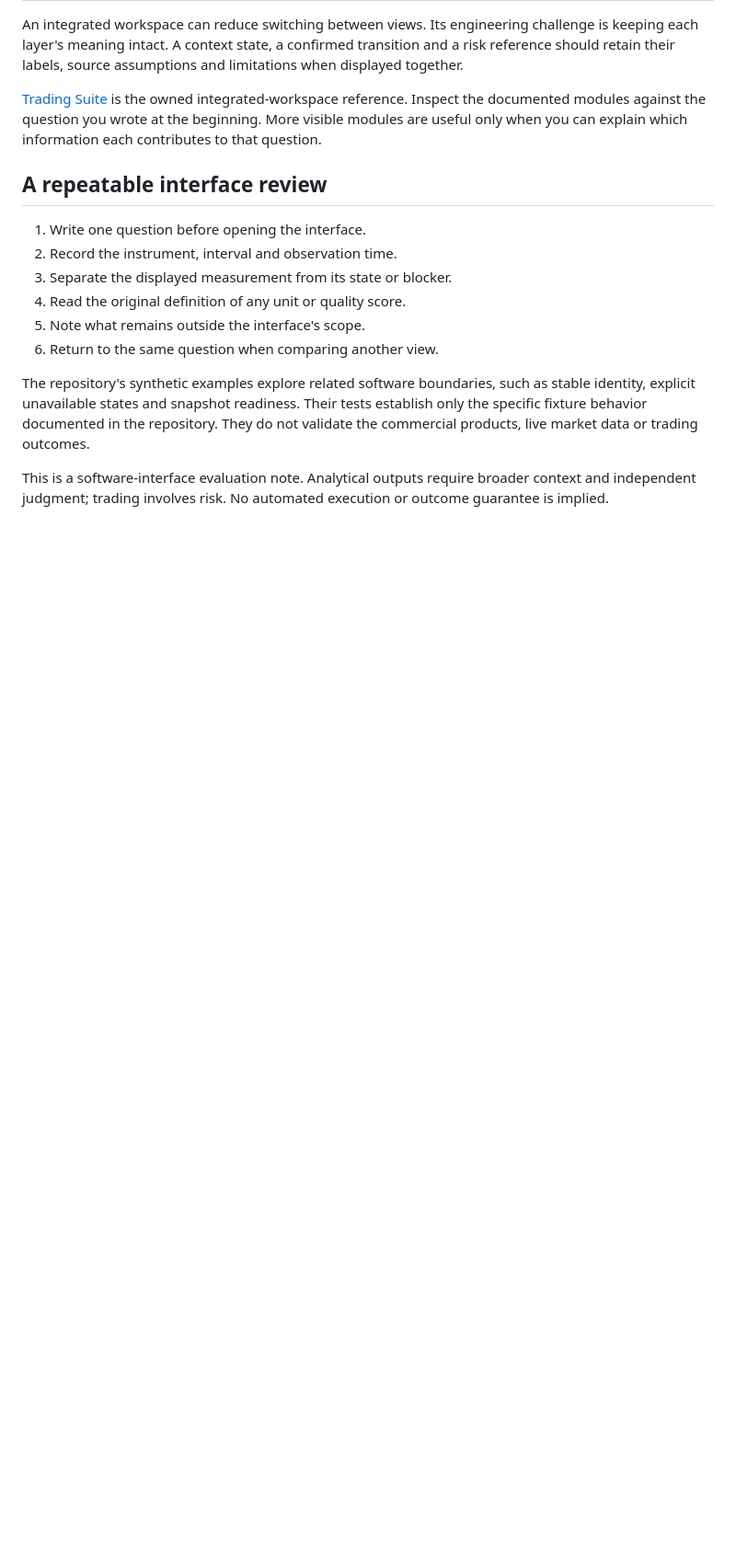
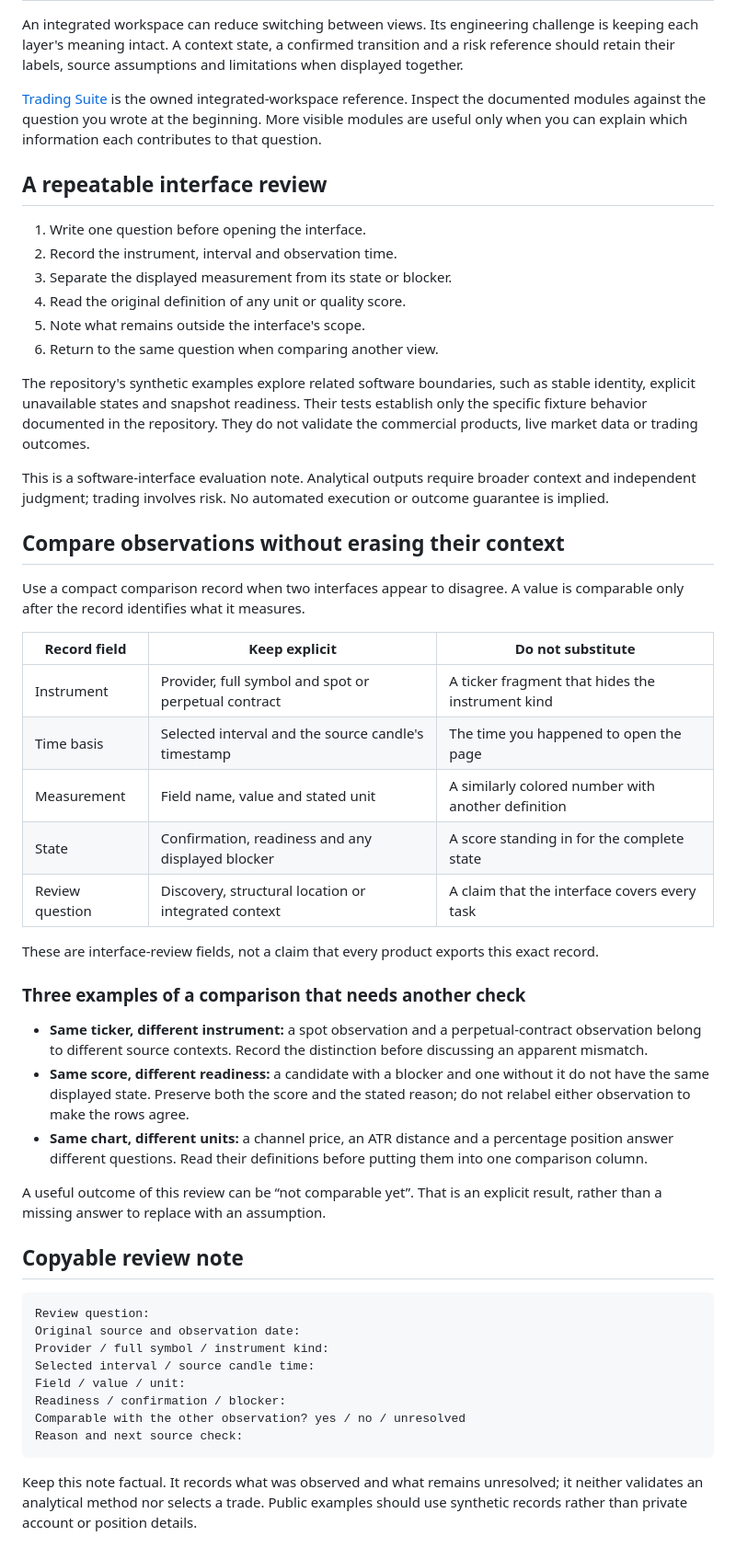
Before and after one commit to draligurtuna/dashboard-contract-examples, a Markdown page: blog/question-first-chart-review.md, the part around the change. Shown at 92% size. Drawn GitHub-style; blank space fills up the shorter version.

Commit message:
docs: add observation comparison worksheet and boundary examples

````diff
--- a/blog/question-first-chart-review.md
+++ b/blog/question-first-chart-review.md
@@ -66,3 +66,40 @@ An integrated workspace can reduce switching between views. Its engineering chal
 The repository's synthetic examples explore related software boundaries, such as stable identity, explicit unavailable states and snapshot readiness. Their tests establish only the specific fixture behavior documented in the repository. They do not validate the commercial products, live market data or trading outcomes.
 
 This is a software-interface evaluation note. Analytical outputs require broader context and independent judgment; trading involves risk. No automated execution or outcome guarantee is implied.
+
+## Compare observations without erasing their context
+
+Use a compact comparison record when two interfaces appear to disagree. A value is comparable only after the record identifies what it measures.
+
+| Record field | Keep explicit | Do not substitute |
+| --- | --- | --- |
+| Instrument | Provider, full symbol and spot or perpetual contract | A ticker fragment that hides the instrument kind |
+| Time basis | Selected interval and the source candle's timestamp | The time you happened to open the page |
+| Measurement | Field name, value and stated unit | A similarly colored number with another definition |
+| State | Confirmation, readiness and any displayed blocker | A score standing in for the complete state |
+| Review question | Discovery, structural location or integrated context | A claim that the interface covers every task |
+
+These are interface-review fields, not a claim that every product exports this exact record.
+
+### Three examples of a comparison that needs another check
+
+- **Same ticker, different instrument:** a spot observation and a perpetual-contract observation belong to different source contexts. Record the distinction before discussing an apparent mismatch.
+- **Same score, different readiness:** a candidate with a blocker and one without it do not have the same displayed state. Preserve both the score and the stated reason; do not relabel either observation to make the rows agree.
+- **Same chart, different units:** a channel price, an ATR distance and a percentage position answer different questions. Read their definitions before putting them into one comparison column.
+
+A useful outcome of this review can be “not comparable yet”. That is an explicit result, rather than a missing answer to replace with an assumption.
+
+## Copyable review note
+
+```text
+Review question:
+Original source and observation date:
+Provider / full symbol / instrument kind:
+Selected interval / source candle time:
+Field / value / unit:
+Readiness / confirmation / blocker:
+Comparable with the other observation? yes / no / unresolved
+Reason and next source check:
+```
+
+Keep this note factual. It records what was observed and what remains unresolved; it neither validates an analytical method nor selects a trade. Public examples should use synthetic records rather than private account or position details.
````
